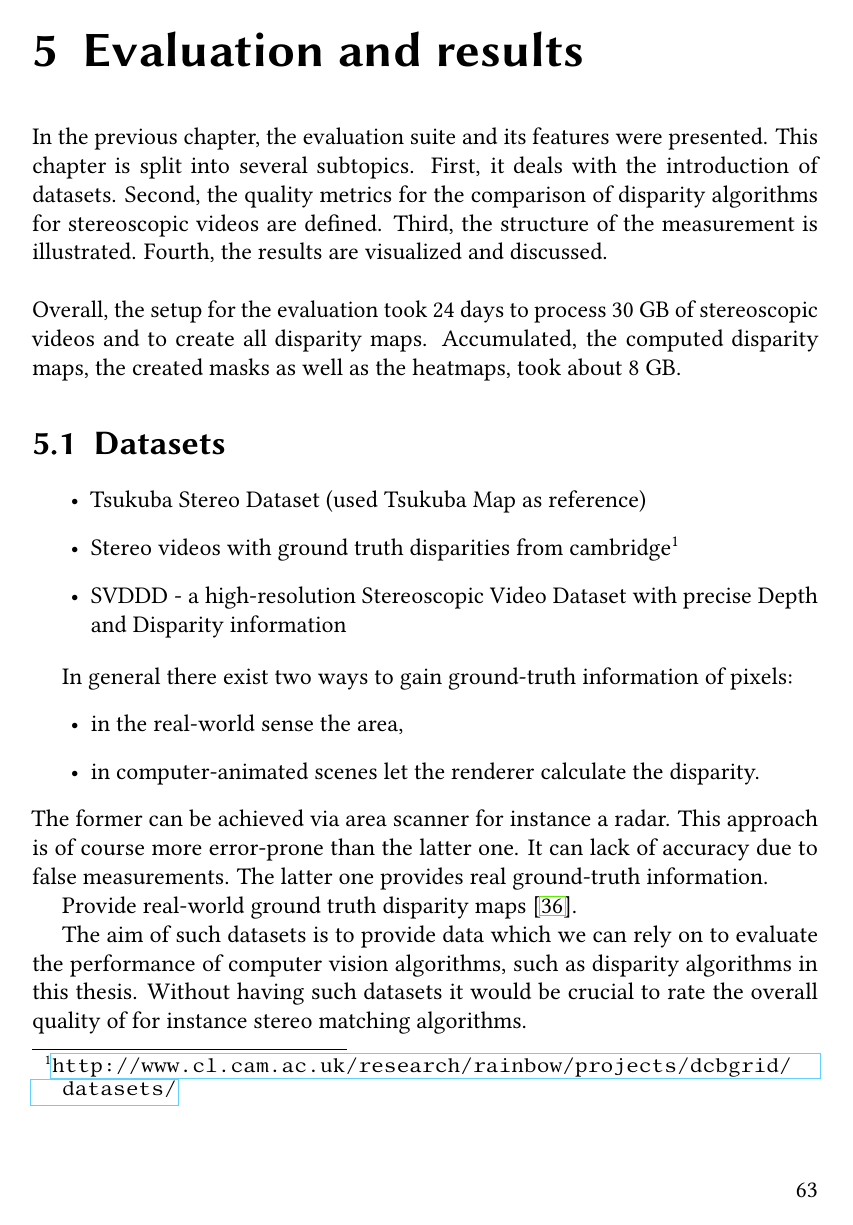
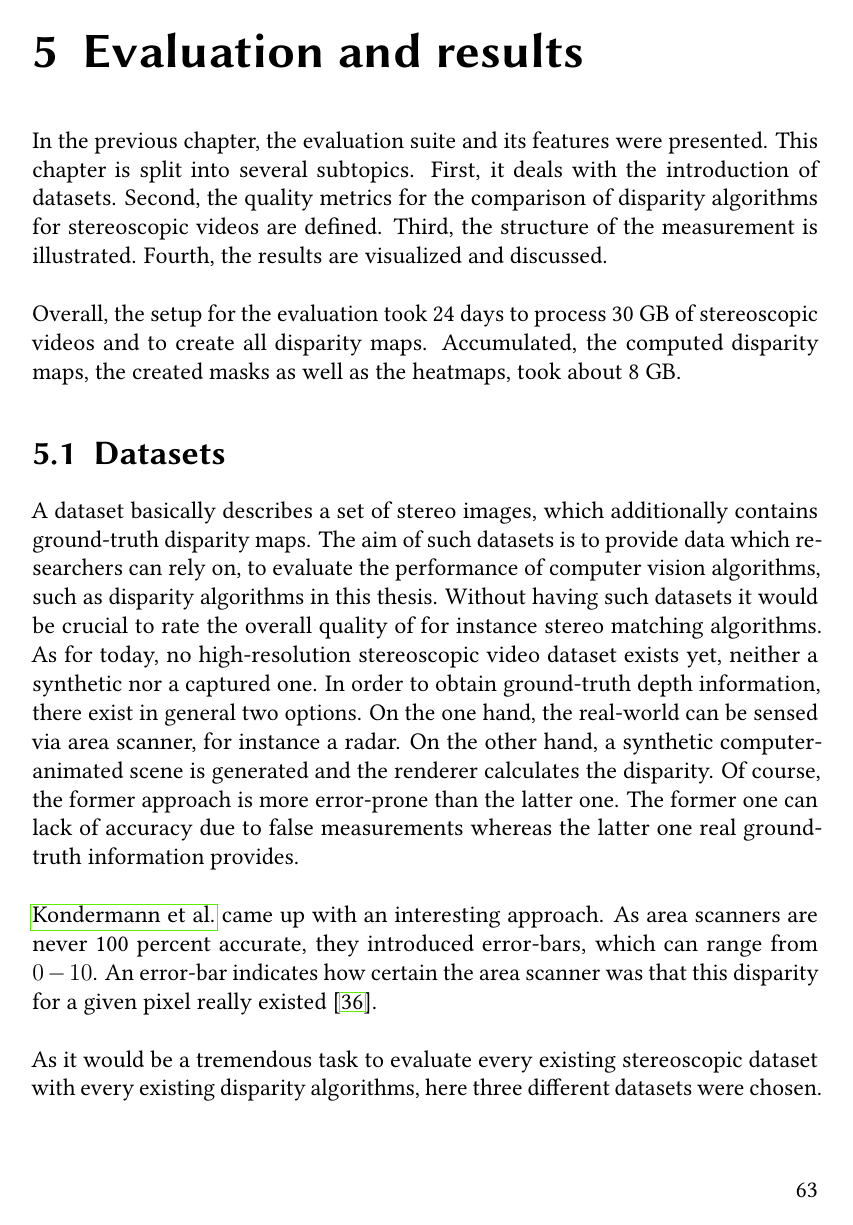
Before and after one commit to benjohnde/disparity-thesis, a LaTeX thesis (latex/main.tex, which reads latex/src/chapter_5.tex): page 75 of 97. Compiled offline with pdfLaTeX; a LaTeX package or settings file that is missing is left out.

Commit message:
Added more content.

```diff
--- a/latex/src/chapter_5.tex
+++ b/latex/src/chapter_5.tex
@@ -12,8 +14,16 @@ Accumulated, the computed disparity maps, the created masks as well as the heatm
 
 \section{Datasets}
 
-\begin{itemize}
-  \item Tsukuba Stereo Dataset (used Tsukuba Map as reference)
-  \item Stereo videos with ground truth disparities from cambridge\footnote{\url{http://www.cl.cam.ac.uk/research/rainbow/projects/dcbgrid/datasets/}}
-  \item SVDDD - a high-resolution Stereoscopic Video Dataset with precise Depth and Disparity information
-\end{itemize}
+A dataset basically describes a set of stereo images, which additionally contains ground-truth disparity maps.
+The aim of such datasets is to provide data which researchers can rely on, to evaluate the performance of computer vision algorithms, such as disparity algorithms in this thesis.
+ Without having such datasets it would be crucial to rate the overall quality of for instance stereo matching algorithms.
+As for today, no high-resolution stereoscopic video dataset exists yet, neither a synthetic nor a captured one.
+In order to obtain ground-truth depth information, there exist in general two options.
+On the one hand, the real-world can be sensed via area scanner, for instance a radar.
+On the other hand, a synthetic computer-animated scene is generated and the renderer calculates the disparity.
+Of course, the former approach is more error-prone than the latter one.
+The former one can lack of accuracy due to false measurements whereas the latter one real ground-truth information provides.
+\newline\newline\noindent \citeauthor{kondermann2015stereo} came up with an interesting approach.
+As area scanners are never 100 percent accurate, they introduced error-bars, which can range from $0-10$.
+An error-bar indicates how certain the area scanner was that this disparity for a given pixel really existed \citep{kondermann2015stereo}.
+\newline\newline\noindent As it would be a tremendous task to evaluate every existing stereoscopic dataset with every existing disparity algorithms, here three different datasets were chosen.
@@ -22,19 +39 @@ Accumulated, the computed disparity maps, the created masks as well as the heatm
 
-In general there exist two ways to gain ground-truth information of pixels:
-\begin{itemize}
-  \item in the real-world sense the area,
-  \item in computer-animated scenes let the renderer calculate the disparity.
-\end{itemize}
-
-\noindent The former can be achieved via area scanner for instance a radar.
-This approach is of course more error-prone than the latter one.
-%todo find more examples
-It can lack of accuracy due to false measurements.
-The latter one provides real ground-truth information.
-
-%todo explain errorbars
-Provide real-world ground truth disparity maps \citep{kondermann2015stereo}.
-
-%todo explain
-The aim of such datasets is to provide data which we can rely on to evaluate the performance of computer vision algorithms, such as disparity algorithms in this thesis.
- Without having such datasets it would be crucial to rate the overall quality of for instance stereo matching algorithms.
```
Also changed, not shown: latex/src/chapter_5.tex (26 more changed lines).
